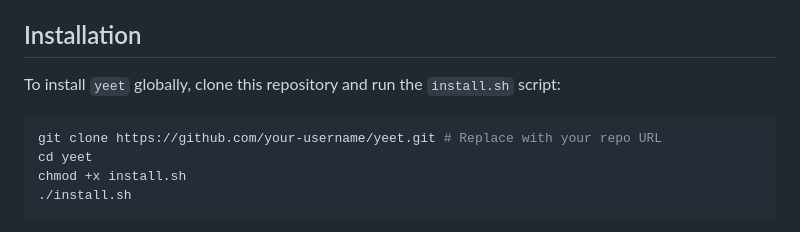
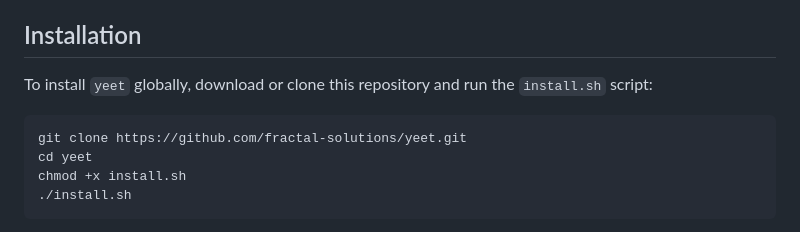
Before and after one commit to fractal-solutions/yeet, a Markdown page: README.md, the part around the change. GitHub-like rendering.

````diff
--- a/README.md
+++ b/README.md
@@ -12,10 +12,10 @@ A simple, fast, and modern file and directory server with a built-in terminal UI
 
 ## Installation
 
-To install `yeet` globally, clone this repository and run the `install.sh` script:
+To install `yeet` globally, download or clone this repository and run the `install.sh` script:
 
 ```bash
-git clone https://github.com/your-username/yeet.git # Replace with your repo URL
+git clone https://github.com/fractal-solutions/yeet.git
 cd yeet
 chmod +x install.sh
 ./install.sh
````
